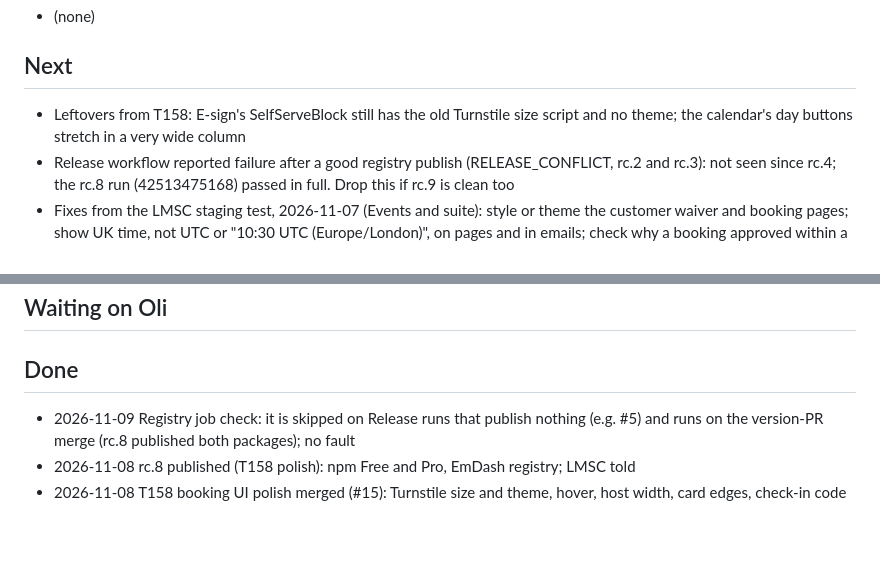
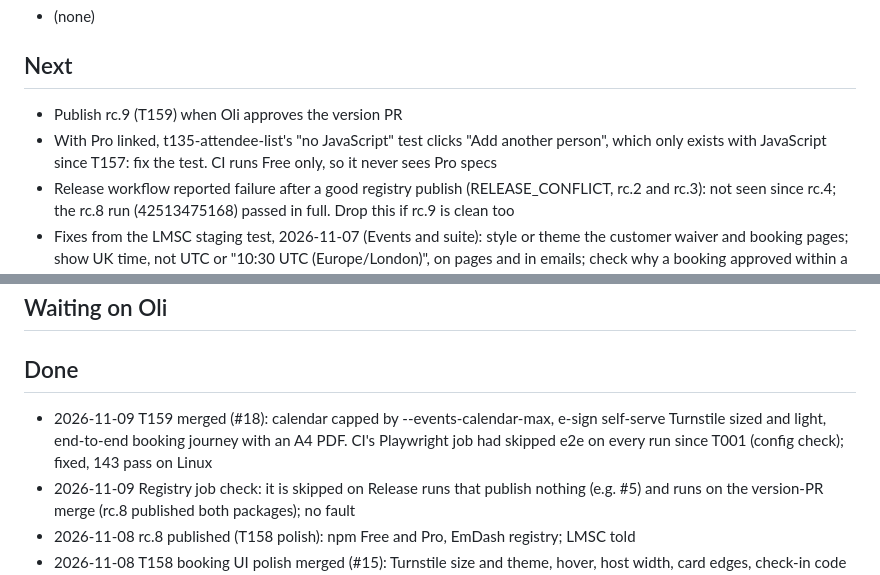
Before and after one commit to semics-uk/emdash-plugins, a Markdown page: NEXT.md, 2 parts joined by grey strips. Drawn GitHub-style; blank space fills up the shorter version.

Commit message:
chore: NEXT.md after T159
Co-Authored-By: Claude Opus 5.5 <noreply@anthropic.com>

```diff
--- a/NEXT.md
+++ b/NEXT.md
@@ -7,7 +7,8 @@ Task detail lives in `tasks/` (start with `tasks/ORCHESTRATOR.md`); this file on
 - (none)
 
 ## Next
-- Leftovers from T158: E-sign's SelfServeBlock still has the old Turnstile size script and no theme; the calendar's day buttons stretch in a very wide column
+- Publish rc.9 (T159) when Oli approves the version PR
+- With Pro linked, t135-attendee-list's "no JavaScript" test clicks "Add another person", which only exists with JavaScript since T157: fix the test. CI runs Free only, so it never sees Pro specs
 - Release workflow reported failure after a good registry publish (RELEASE_CONFLICT, rc.2 and rc.3): not seen since rc.4; the rc.8 run (42513475168) passed in full. Drop this if rc.9 is clean too
 - Fixes from the LMSC staging test, 2026-11-07 (Events and suite): style or theme the customer waiver and booking pages; show UK time, not UTC or "10:30 UTC (Europe/London)", on pages and in emails; check why a booking approved within a minute sent the organiser "New booking" with no "Booking request" email, and that the request email gives the deadline; flag bounced guest invitations to staff; keep the form's details and leave no cancelled record when a booking is refused; say a timed-out checkout lapsed; show the decline reason on the customer page and say "not charged" there and in the declined email; show event names in the admin Bookings list; show attendees while awaiting approval
 - Still untested on staging: guest invitation reaching a real inbox and its link (Stackmail rejects + addresses, needs a second address), save-card path, approval deadline passing, attendee edit, T153 past a hold
@@ -29,6 +30,7 @@ Task detail lives in `tasks/` (start with `tasks/ORCHESTRATOR.md`); this file on
 ## Waiting on Oli
 
 ## Done
+- 2026-11-09 T159 merged (#18): calendar capped by --events-calendar-max, e-sign self-serve Turnstile sized and light, end-to-end booking journey with an A4 PDF. CI's Playwright job had skipped e2e on every run since T001 (config check); fixed, 143 pass on Linux
 - 2026-11-09 Registry job check: it is skipped on Release runs that publish nothing (e.g. #5) and runs on the version-PR merge (rc.8 published both packages); no fault
 - 2026-11-08 rc.8 published (T158 polish): npm Free and Pro, EmDash registry; LMSC told
 - 2026-11-08 T158 booking UI polish merged (#15): Turnstile size and theme, hover, host width, card edges, check-in code display
```
